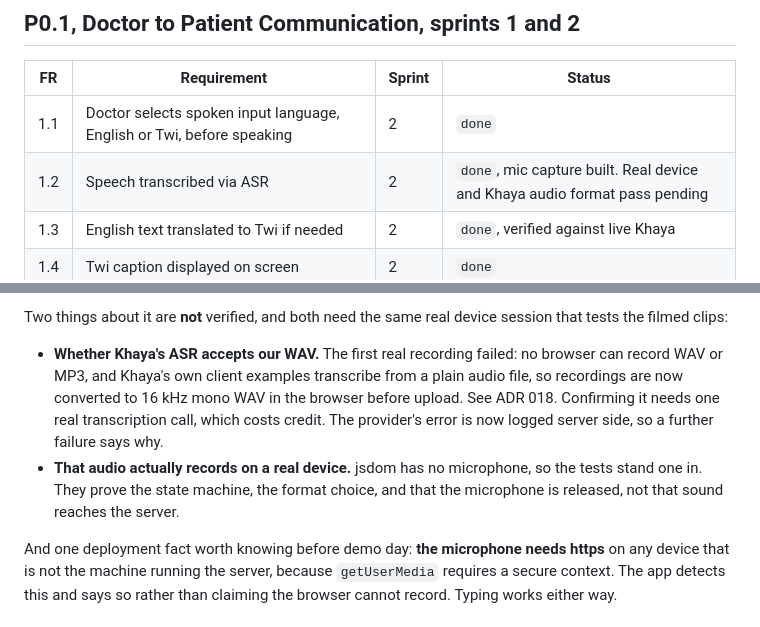
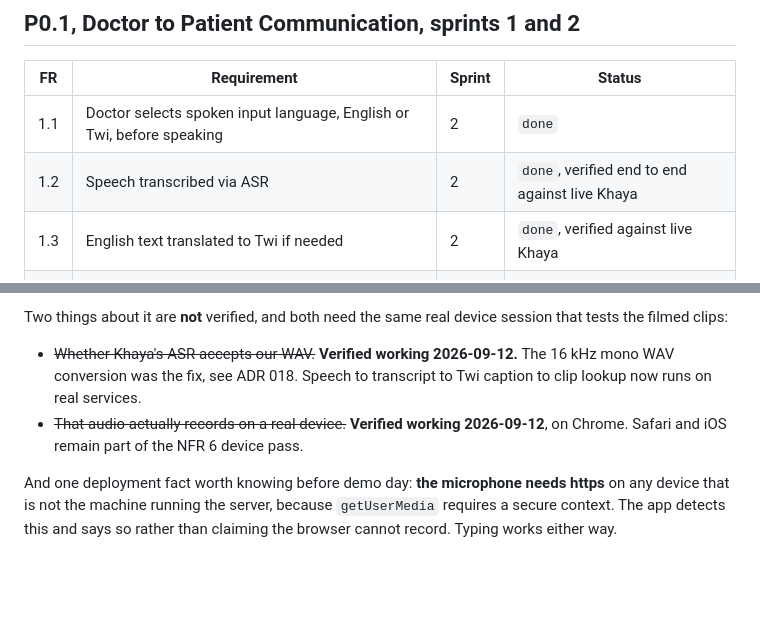
Before and after one commit to Black-Merrick/TieMeGhana, a Markdown page: BACKLOG.md, 2 parts joined by grey strips. GitHub-like rendering; blank space fills up the shorter version.

```diff
--- a/BACKLOG.md
+++ b/BACKLOG.md
@@ -54,7 +54,7 @@ Not a feature, the baseline that makes every later sprint verifiable.
 | FR | Requirement | Sprint | Status |
 | --- | --- | --- | --- |
 | 1.1 | Doctor selects spoken input language, English or Twi, before speaking | 2 | `done` |
-| 1.2 | Speech transcribed via ASR | 2 | `done`, mic capture built. Real device and Khaya audio format pass pending |
+| 1.2 | Speech transcribed via ASR | 2 | `done`, verified end to end against live Khaya |
 | 1.3 | English text translated to Twi if needed | 2 | `done`, verified against live Khaya |
 | 1.4 | Twi caption displayed on screen | 2 | `done` |
 | 1.5 | Caption tokenized and matched to GhSL clips by English gloss | 1 | `done` |
@@ -88,15 +88,11 @@ and 017.
 Two things about it are **not** verified, and both need the same real device
 session that tests the filmed clips:
 
-- **Whether Khaya's ASR accepts our WAV.** The first real recording failed:
-  no browser can record WAV or MP3, and Khaya's own client examples transcribe
-  from a plain audio file, so recordings are now converted to 16 kHz mono WAV
-  in the browser before upload. See ADR 018. Confirming it needs one real
-  transcription call, which costs credit. The provider's error is now logged
-  server side, so a further failure says why.
-- **That audio actually records on a real device.** jsdom has no microphone, so
-  the tests stand one in. They prove the state machine, the format choice, and
-  that the microphone is released, not that sound reaches the server.
+- ~~Whether Khaya's ASR accepts our WAV.~~ **Verified working 2026-09-12.**
+  The 16 kHz mono WAV conversion was the fix, see ADR 018. Speech to
+  transcript to Twi caption to clip lookup now runs on real services.
+- ~~That audio actually records on a real device.~~ **Verified working
+  2026-09-12**, on Chrome. Safari and iOS remain part of the NFR 6 device pass.
 
 And one deployment fact worth knowing before demo day: **the microphone needs
 https** on any device that is not the machine running the server, because
```
Also changed, not shown: DECISIONS.md (+4 -4 lines), DEVELOPMENT_LOG.md (+16 -0 lines).
